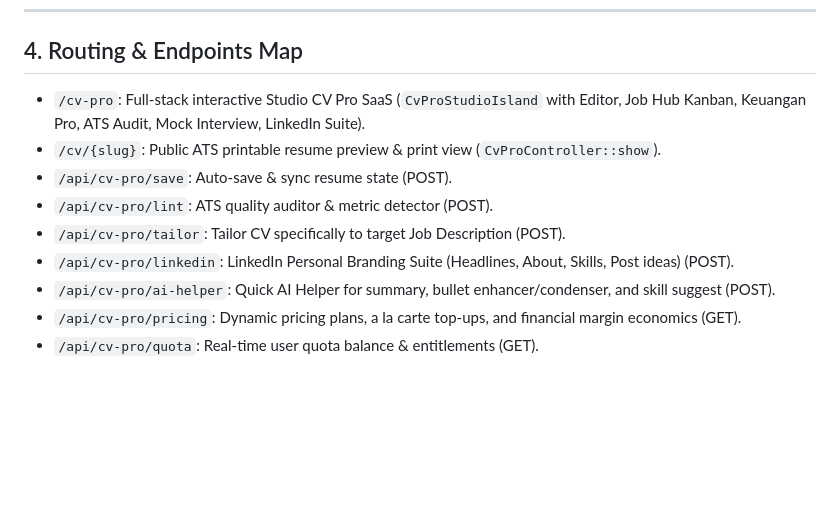
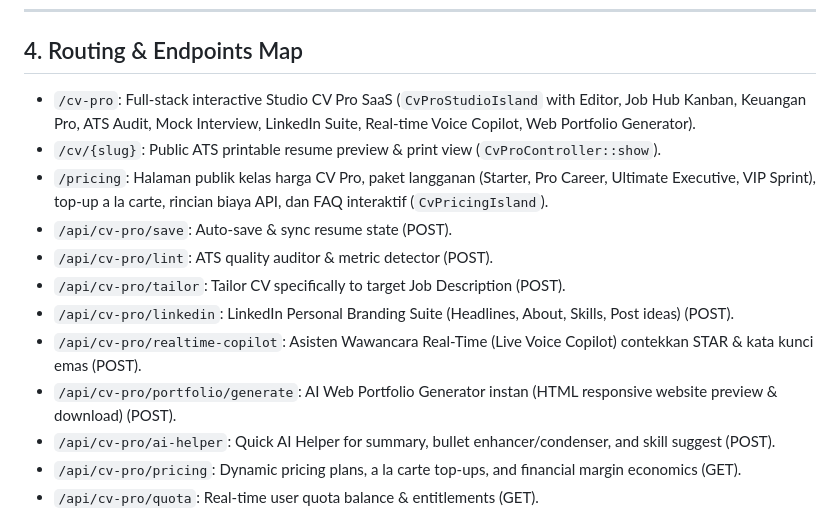
Before and after one commit to iRIANDI/neriahpro, a Markdown page: .agents/graphify/GRAPH_REPORT.md, the part around the change. Drawn GitHub-style; blank space fills up the shorter version.

Commit message:
docs(graphify): update architecture report with pricing, voice copilot, and portfolio endpoints

```diff
--- a/.agents/graphify/GRAPH_REPORT.md
+++ b/.agents/graphify/GRAPH_REPORT.md
@@ -99,12 +99,15 @@ Seluruh model domain bisnis menggunakan ULID (`HasUlids`) string 26-karakter unt
 
 ## 4. Routing & Endpoints Map
 
-- `/cv-pro`: Full-stack interactive Studio CV Pro SaaS (`CvProStudioIsland` with Editor, Job Hub Kanban, Keuangan Pro, ATS Audit, Mock Interview, LinkedIn Suite).
+- `/cv-pro`: Full-stack interactive Studio CV Pro SaaS (`CvProStudioIsland` with Editor, Job Hub Kanban, Keuangan Pro, ATS Audit, Mock Interview, LinkedIn Suite, Real-time Voice Copilot, Web Portfolio Generator).
 - `/cv/{slug}`: Public ATS printable resume preview & print view (`CvProController::show`).
+- `/pricing`: Halaman publik kelas harga CV Pro, paket langganan (Starter, Pro Career, Ultimate Executive, VIP Sprint), top-up a la carte, rincian biaya API, dan FAQ interaktif (`CvPricingIsland`).
 - `/api/cv-pro/save`: Auto-save & sync resume state (POST).
 - `/api/cv-pro/lint`: ATS quality auditor & metric detector (POST).
 - `/api/cv-pro/tailor`: Tailor CV specifically to target Job Description (POST).
 - `/api/cv-pro/linkedin`: LinkedIn Personal Branding Suite (Headlines, About, Skills, Post ideas) (POST).
+- `/api/cv-pro/realtime-copilot`: Asisten Wawancara Real-Time (Live Voice Copilot) contekkan STAR & kata kunci emas (POST).
+- `/api/cv-pro/portfolio/generate`: AI Web Portfolio Generator instan (HTML responsive website preview & download) (POST).
 - `/api/cv-pro/ai-helper`: Quick AI Helper for summary, bullet enhancer/condenser, and skill suggest (POST).
 - `/api/cv-pro/pricing`: Dynamic pricing plans, a la carte top-ups, and financial margin economics (GET).
 - `/api/cv-pro/quota`: Real-time user quota balance & entitlements (GET).
```
